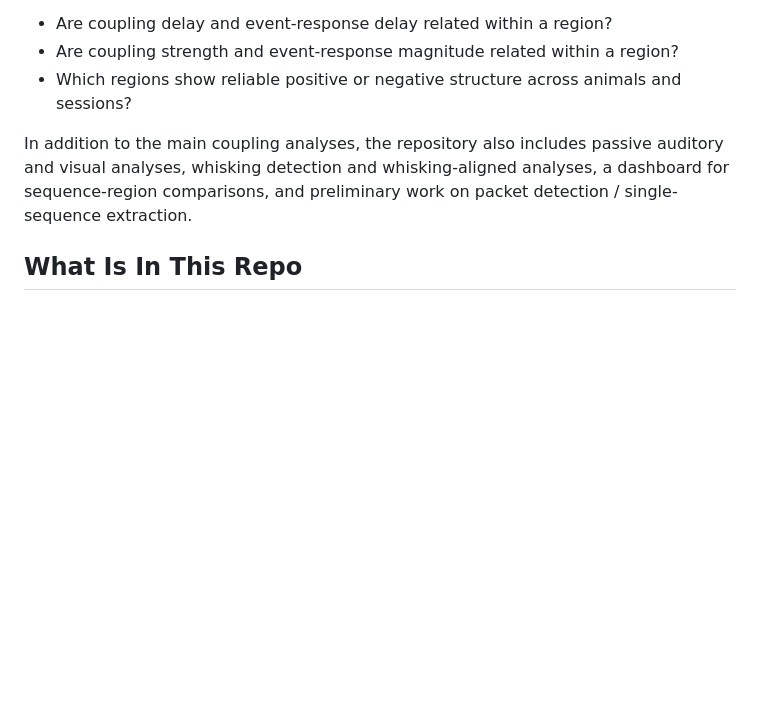
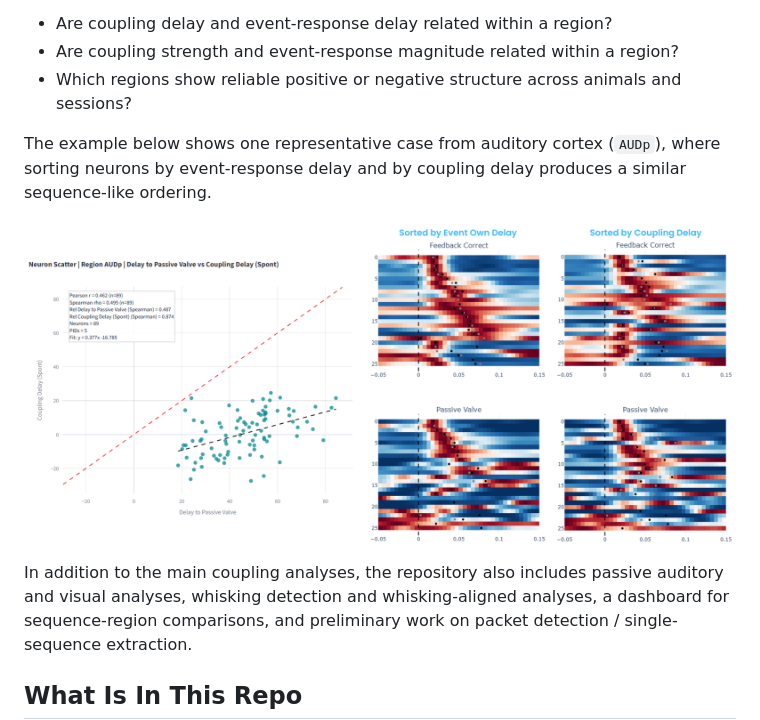
Before and after one commit to bahramani/ibl-task-sequences, a Markdown page: README.md, the part around the change. Rendered like a GitHub page; pictures changed too: sample_similar_AUDp_sequence.png (added); blank space fills up the shorter version.

Commit message:
Last Update

```diff
--- a/README.md
+++ b/README.md
@@ -20,6 +20,10 @@ The main analysis pipeline computes coupling properties from `stPR` curves, even
 - Are coupling delay and event-response delay related within a region?
 - Are coupling strength and event-response magnitude related within a region?
 - Which regions show reliable positive or negative structure across animals and sessions?
+
+The example below shows one representative case from auditory cortex (`AUDp`), where sorting neurons by event-response delay and by coupling delay produces a similar sequence-like ordering.
+
+![Example AUDp sequence comparison](sample_similar_AUDp_sequence.png)
 
 In addition to the main coupling analyses, the repository also includes passive auditory and visual analyses, whisking detection and whisking-aligned analyses, a dashboard for sequence-region comparisons, and preliminary work on packet detection / single-sequence extraction.
 
```
